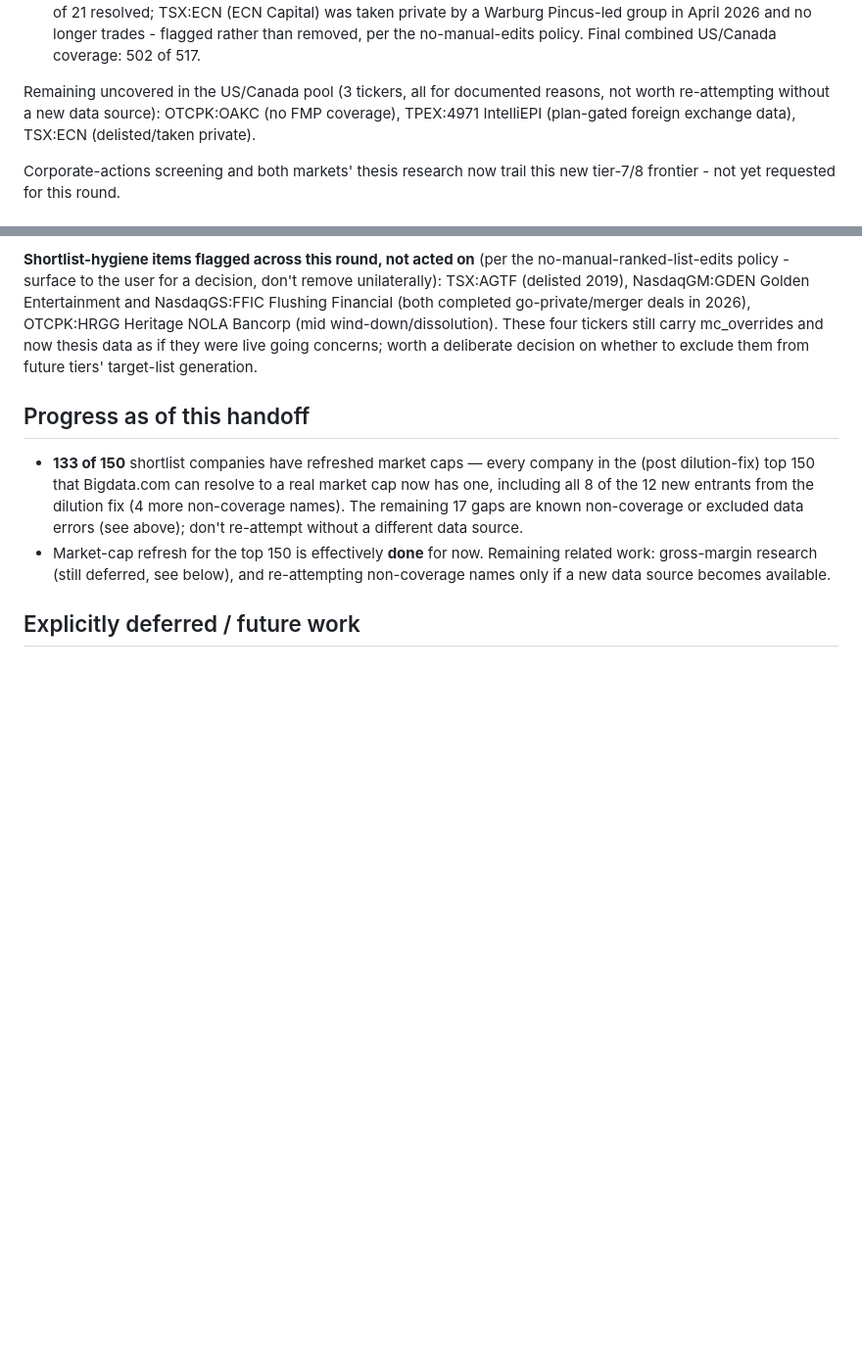
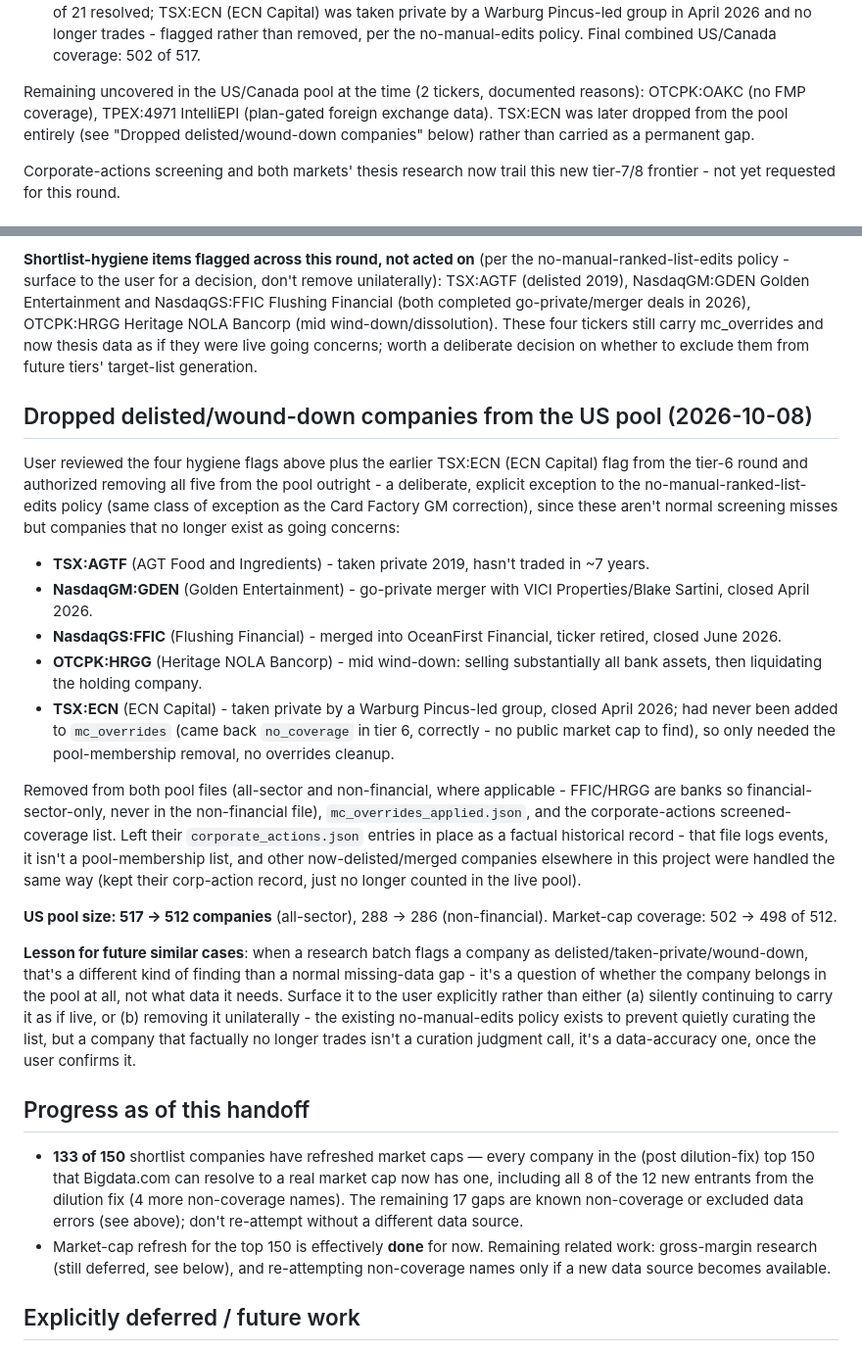
Before and after one commit to thepalazzo71-ops/financial-dashboard1, a Markdown page: docs/handoff-brief.md, 2 parts joined by grey strips. Shown at 98% size. GitHub-like rendering; blank space fills up the shorter version.

Commit message:
Document the 5 delisted/wound-down company removals in handoff brief
Co-Authored-By: Claude Sonnet 5 <noreply@anthropic.com>
Claude-Session: https://claude.ai/code/session_016Twij5iw9vW4szve6ctFbu

```diff
--- a/docs/handoff-brief.md
+++ b/docs/handoff-brief.md
@@ -1408,10 +1408,11 @@ finished with a 25-company follow-up batch.
   the no-manual-edits policy. Final combined US/Canada coverage: 502 of
   517.
 
-Remaining uncovered in the US/Canada pool (3 tickers, all for
-documented reasons, not worth re-attempting without a new data source):
-OTCPK:OAKC (no FMP coverage), TPEX:4971 IntelliEPI (plan-gated foreign
-exchange data), TSX:ECN (delisted/taken private).
+Remaining uncovered in the US/Canada pool at the time (2 tickers,
+documented reasons): OTCPK:OAKC (no FMP coverage), TPEX:4971 IntelliEPI
+(plan-gated foreign exchange data). TSX:ECN was later dropped from the
+pool entirely (see "Dropped delisted/wound-down companies" below)
+rather than carried as a permanent gap.
 
 Corporate-actions screening and both markets' thesis research now
 trail this new tier-7/8 frontier - not yet requested for this round.
@@ -1478,6 +1479,52 @@ OTCPK:HRGG Heritage NOLA Bancorp (mid wind-down/dissolution). These
 four tickers still carry mc_overrides and now thesis data as if they
 were live going concerns; worth a deliberate decision on whether to
 exclude them from future tiers' target-list generation.
+
+## Dropped delisted/wound-down companies from the US pool (2026-10-08)
+
+User reviewed the four hygiene flags above plus the earlier TSX:ECN
+(ECN Capital) flag from the tier-6 round and authorized removing all
+five from the pool outright - a deliberate, explicit exception to the
+no-manual-ranked-list-edits policy (same class of exception as the
+Card Factory GM correction), since these aren't normal screening
+misses but companies that no longer exist as going concerns:
+
+- **TSX:AGTF** (AGT Food and Ingredients) - taken private 2019, hasn't
+  traded in ~7 years.
+- **NasdaqGM:GDEN** (Golden Entertainment) - go-private merger with
+  VICI Properties/Blake Sartini, closed April 2026.
+- **NasdaqGS:FFIC** (Flushing Financial) - merged into OceanFirst
+  Financial, ticker retired, closed June 2026.
+- **OTCPK:HRGG** (Heritage NOLA Bancorp) - mid wind-down: selling
+  substantially all bank assets, then liquidating the holding company.
+- **TSX:ECN** (ECN Capital) - taken private by a Warburg Pincus-led
+  group, closed April 2026; had never been added to `mc_overrides`
+  (came back `no_coverage` in tier 6, correctly - no public market cap
+  to find), so only needed the pool-membership removal, no overrides
+  cleanup.
+
+Removed from both pool files (all-sector and non-financial, where
+applicable - FFIC/HRGG are banks so financial-sector-only, never in
+the non-financial file), `mc_overrides_applied.json`, and the
+corporate-actions screened-coverage list. Left their
+`corporate_actions.json` entries in place as a factual historical
+record - that file logs events, it isn't a pool-membership list, and
+other now-delisted/merged companies elsewhere in this project were
+handled the same way (kept their corp-action record, just no longer
+counted in the live pool).
+
+**US pool size: 517 → 512 companies** (all-sector), 288 → 286
+(non-financial). Market-cap coverage: 502 → 498 of 512.
+
+**Lesson for future similar cases**: when a research batch flags a
+company as delisted/taken-private/wound-down, that's a different kind
+of finding than a normal missing-data gap - it's a question of whether
+the company belongs in the pool at all, not what data it needs. Surface
+it to the user explicitly rather than either (a) silently continuing to
+carry it as if live, or (b) removing it unilaterally - the existing
+no-manual-edits policy exists to prevent quietly curating the list, but
+a company that factually no longer trades isn't a curation judgment
+call, it's a data-accuracy one, once the user confirms it.
 
 ## Progress as of this handoff
 
```
